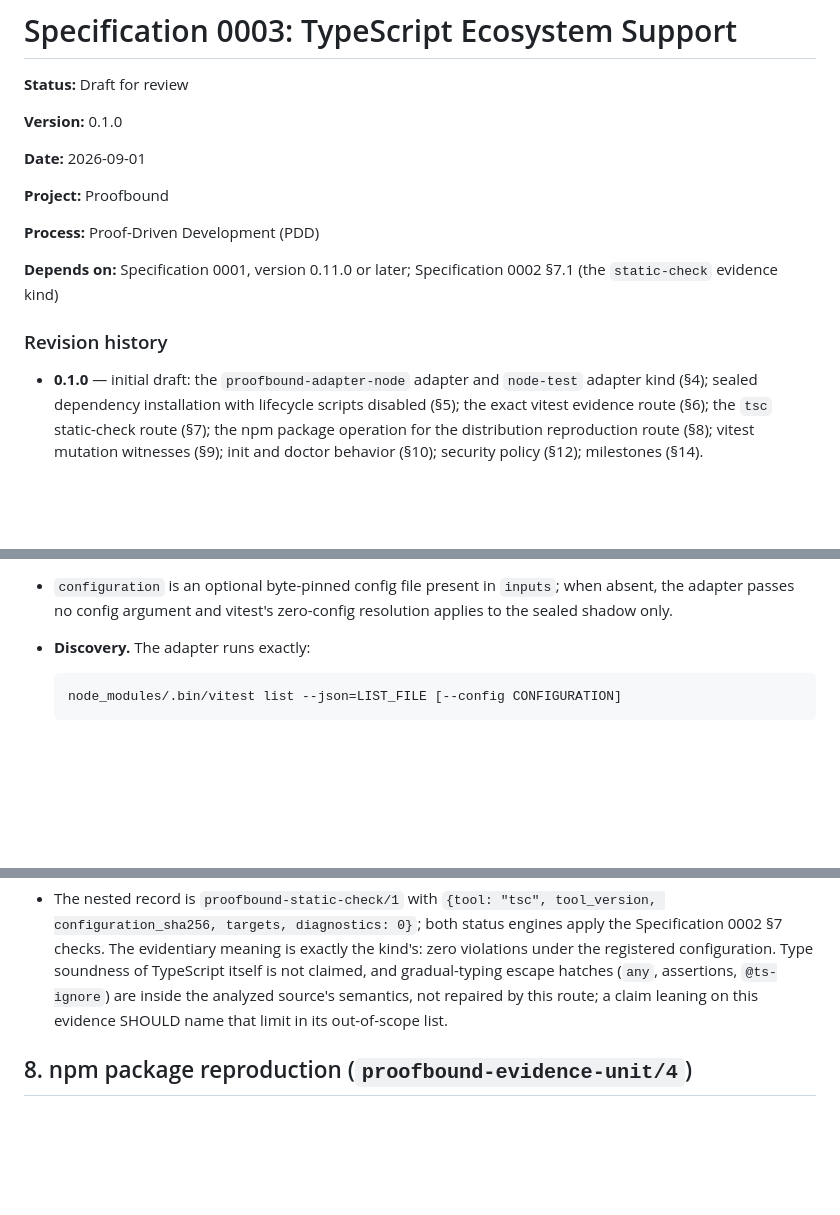
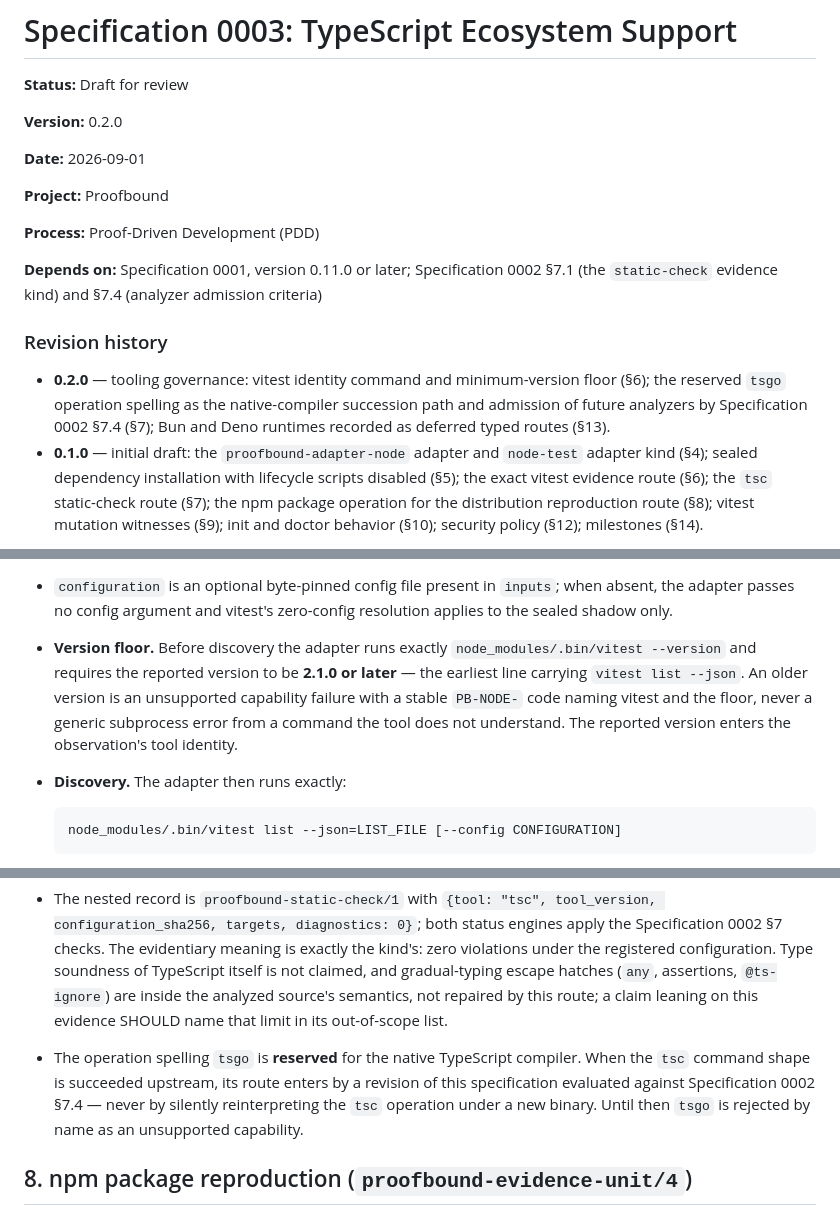
Before and after one commit to bordumb/proof-bound, a Markdown page: docs/specs/0003_typescript_support.md, 3 parts joined by grey strips. Drawn GitHub-style; blank space fills up the shorter version.

````diff
--- a/docs/specs/0003_typescript_support.md
+++ b/docs/specs/0003_typescript_support.md
@@ -2,7 +2,7 @@
 
 **Status:** Draft for review
 
-**Version:** 0.1.0
+**Version:** 0.2.0
 
 **Date:** 2026-09-01
 
@@ -11,10 +11,16 @@
 **Process:** Proof-Driven Development (PDD)
 
 **Depends on:** Specification 0001, version 0.11.0 or later;
-Specification 0002 §7.1 (the `static-check` evidence kind)
+Specification 0002 §7.1 (the `static-check` evidence kind) and §7.4
+(analyzer admission criteria)
 
 ### Revision history
 
+- **0.2.0** — tooling governance: vitest identity command and
+  minimum-version floor (§6); the reserved `tsgo` operation spelling as
+  the native-compiler succession path and admission of future analyzers
+  by Specification 0002 §7.4 (§7); Bun and Deno runtimes recorded as
+  deferred typed routes (§13).
 - **0.1.0** — initial draft: the `proofbound-adapter-node` adapter and
   `node-test` adapter kind (§4); sealed dependency installation with
   lifecycle scripts disabled (§5); the exact vitest evidence route (§6);
@@ -222,7 +228,15 @@ Rules:
 - `configuration` is an optional byte-pinned config file present in
   `inputs`; when absent, the adapter passes no config argument and
   vitest's zero-config resolution applies to the sealed shadow only.
-- **Discovery.** The adapter runs exactly:
+- **Version floor.** Before discovery the adapter runs exactly
+  `node_modules/.bin/vitest --version` and requires the reported
+  version to be **2.1.0 or later** — the earliest line carrying
+  `vitest list --json`. An older version is an unsupported capability
+  failure with a stable `PB-NODE-` code naming vitest and the floor,
+  never a generic subprocess error from a command the tool does not
+  understand. The reported version enters the observation's tool
+  identity.
+- **Discovery.** The adapter then runs exactly:
 
   ```text
   node_modules/.bin/vitest list --json=LIST_FILE [--config CONFIGURATION]
@@ -297,6 +313,12 @@ configuration = "tsconfig.json"
   (`any`, assertions, `@ts-ignore`) are inside the analyzed source's
   semantics, not repaired by this route; a claim leaning on this
   evidence SHOULD name that limit in its out-of-scope list.
+- The operation spelling `tsgo` is **reserved** for the native
+  TypeScript compiler. When the `tsc` command shape is succeeded
+  upstream, its route enters by a revision of this specification
+  evaluated against Specification 0002 §7.4 — never by silently
+  reinterpreting the `tsc` operation under a new binary. Until then
+  `tsgo` is rejected by name as an unsupported capability.
 
 ## 8. npm package reproduction (`proofbound-evidence-unit/4`)
 
````
Also changed, not shown: other parts of docs/specs/0003_typescript_support.md (+7 -0 lines), docs/specs/0002_python_support.md (+44 -2 lines).
